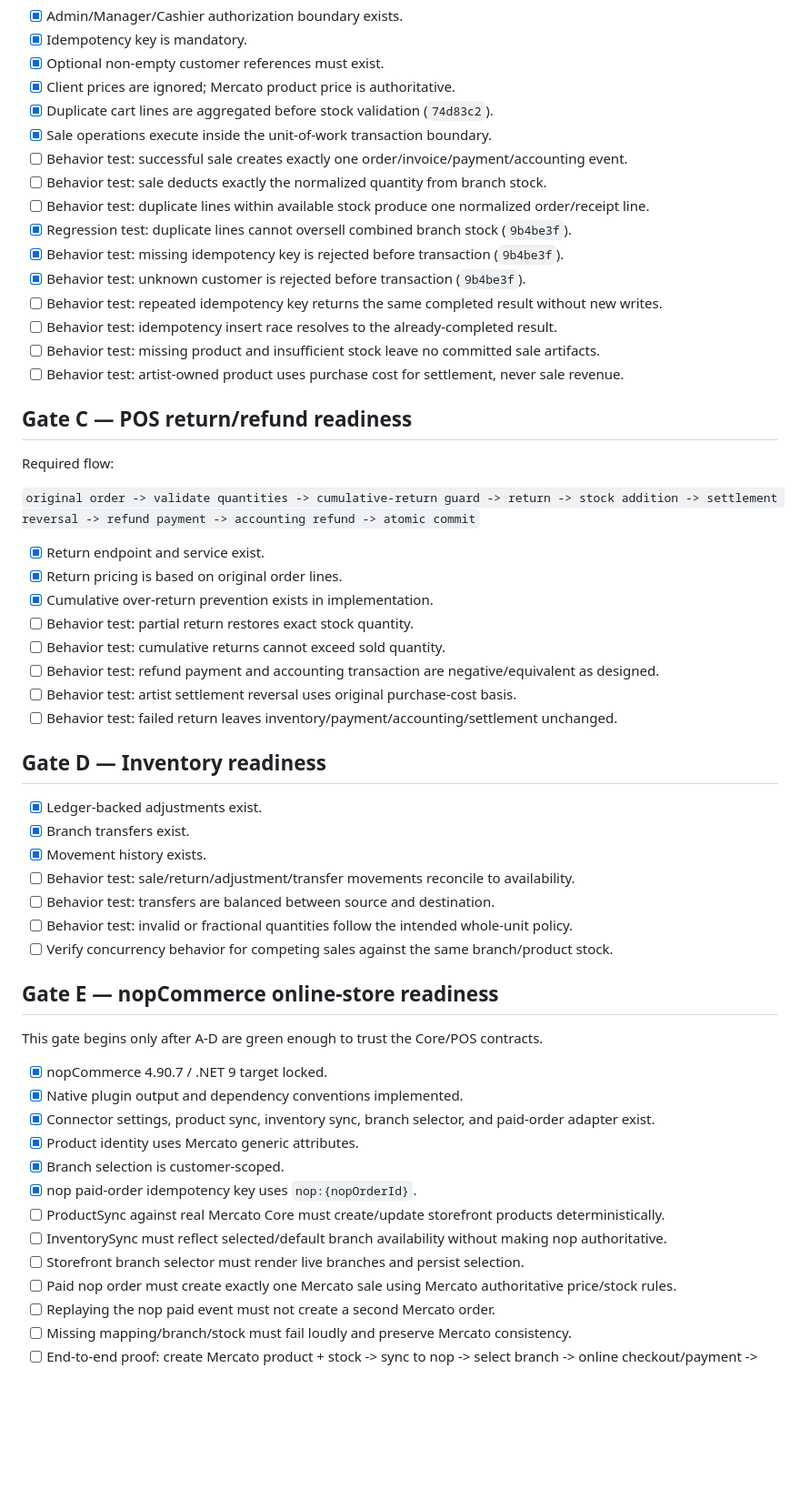
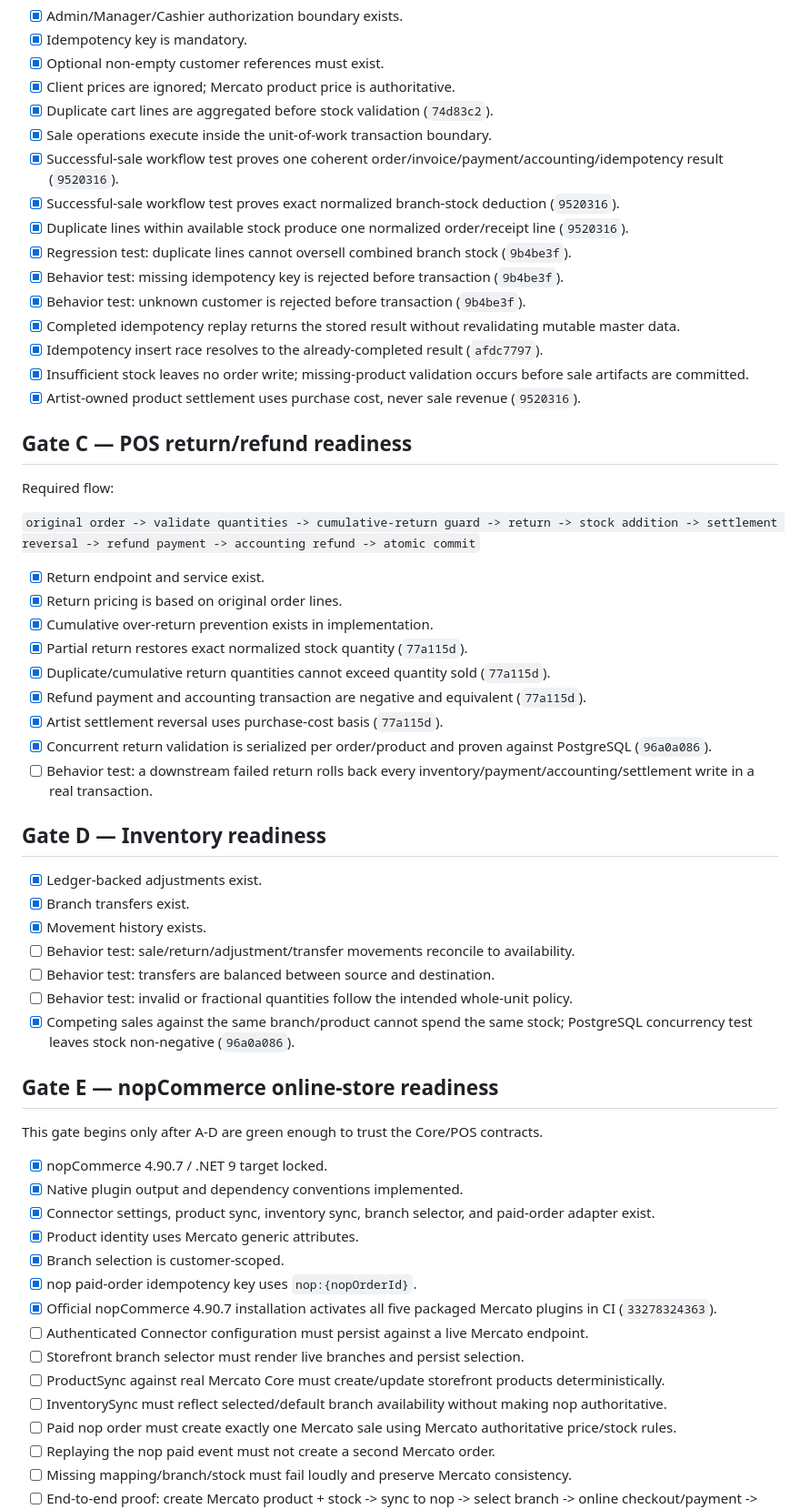
Before and after one commit to ToorajValaee/Mercato.Platform, a Markdown page: docs/STOREFRONT-READINESS.md, the part around one of its changes. Shown at 91% size. Rendered like a GitHub page; blank space fills up the shorter version.

Commit message:
record proven Core and POS storefront readiness

```diff
--- a/docs/STOREFRONT-READINESS.md
+++ b/docs/STOREFRONT-READINESS.md
@@ -37,16 +37,16 @@ Required flow:
 - [x] Client prices are ignored; Mercato product price is authoritative.
 - [x] Duplicate cart lines are aggregated before stock validation (`74d83c2`).
 - [x] Sale operations execute inside the unit-of-work transaction boundary.
-- [ ] Behavior test: successful sale creates exactly one order/invoice/payment/accounting event.
-- [ ] Behavior test: sale deducts exactly the normalized quantity from branch stock.
-- [ ] Behavior test: duplicate lines within available stock produce one normalized order/receipt line.
+- [x] Successful-sale workflow test proves one coherent order/invoice/payment/accounting/idempotency result (`9520316`).
+- [x] Successful-sale workflow test proves exact normalized branch-stock deduction (`9520316`).
+- [x] Duplicate lines within available stock produce one normalized order/receipt line (`9520316`).
 - [x] Regression test: duplicate lines cannot oversell combined branch stock (`9b4be3f`).
 - [x] Behavior test: missing idempotency key is rejected before transaction (`9b4be3f`).
 - [x] Behavior test: unknown customer is rejected before transaction (`9b4be3f`).
-- [ ] Behavior test: repeated idempotency key returns the same completed result without new writes.
-- [ ] Behavior test: idempotency insert race resolves to the already-completed result.
-- [ ] Behavior test: missing product and insufficient stock leave no committed sale artifacts.
-- [ ] Behavior test: artist-owned product uses purchase cost for settlement, never sale revenue.
+- [x] Completed idempotency replay returns the stored result without revalidating mutable master data.
+- [x] Idempotency insert race resolves to the already-completed result (`afdc7797`).
+- [x] Insufficient stock leaves no order write; missing-product validation occurs before sale artifacts are committed.
+- [x] Artist-owned product settlement uses purchase cost, never sale revenue (`9520316`).
 
 ## Gate C — POS return/refund readiness
 
@@ -57,11 +57,12 @@ Required flow:
 - [x] Return endpoint and service exist.
 - [x] Return pricing is based on original order lines.
 - [x] Cumulative over-return prevention exists in implementation.
-- [ ] Behavior test: partial return restores exact stock quantity.
-- [ ] Behavior test: cumulative returns cannot exceed sold quantity.
-- [ ] Behavior test: refund payment and accounting transaction are negative/equivalent as designed.
-- [ ] Behavior test: artist settlement reversal uses original purchase-cost basis.
-- [ ] Behavior test: failed return leaves inventory/payment/accounting/settlement unchanged.
+- [x] Partial return restores exact normalized stock quantity (`77a115d`).
+- [x] Duplicate/cumulative return quantities cannot exceed quantity sold (`77a115d`).
+- [x] Refund payment and accounting transaction are negative and equivalent (`77a115d`).
+- [x] Artist settlement reversal uses purchase-cost basis (`77a115d`).
+- [x] Concurrent return validation is serialized per order/product and proven against PostgreSQL (`96a0a086`).
+- [ ] Behavior test: a downstream failed return rolls back every inventory/payment/accounting/settlement write in a real transaction.
 
 ## Gate D — Inventory readiness
 
@@ -71,7 +72,7 @@ Required flow:
 - [ ] Behavior test: sale/return/adjustment/transfer movements reconcile to availability.
 - [ ] Behavior test: transfers are balanced between source and destination.
 - [ ] Behavior test: invalid or fractional quantities follow the intended whole-unit policy.
-- [ ] Verify concurrency behavior for competing sales against the same branch/product stock.
+- [x] Competing sales against the same branch/product cannot spend the same stock; PostgreSQL concurrency test leaves stock non-negative (`96a0a086`).
 
 ## Gate E — nopCommerce online-store readiness
 
@@ -83,9 +84,11 @@ This gate begins only after A-D are green enough to trust the Core/POS contracts
 - [x] Product identity uses Mercato generic attributes.
 - [x] Branch selection is customer-scoped.
 - [x] nop paid-order idempotency key uses `nop:{nopOrderId}`.
+- [x] Official nopCommerce 4.90.7 installation activates all five packaged Mercato plugins in CI (`33278324363`).
+- [ ] Authenticated Connector configuration must persist against a live Mercato endpoint.
+- [ ] Storefront branch selector must render live branches and persist selection.
 - [ ] ProductSync against real Mercato Core must create/update storefront products deterministically.
 - [ ] InventorySync must reflect selected/default branch availability without making nop authoritative.
-- [ ] Storefront branch selector must render live branches and persist selection.
 - [ ] Paid nop order must create exactly one Mercato sale using Mercato authoritative price/stock rules.
 - [ ] Replaying the nop paid event must not create a second Mercato order.
 - [ ] Missing mapping/branch/stock must fail loudly and preserve Mercato consistency.
```
Also changed, not shown: other parts of docs/STOREFRONT-READINESS.md (+2 -2 lines).
